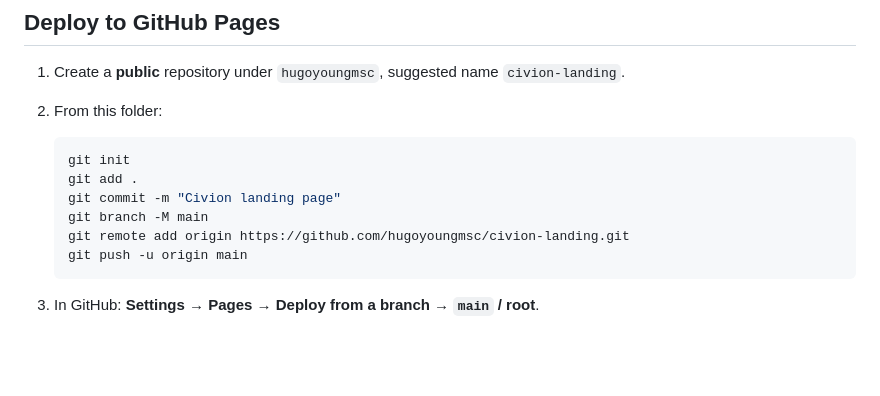
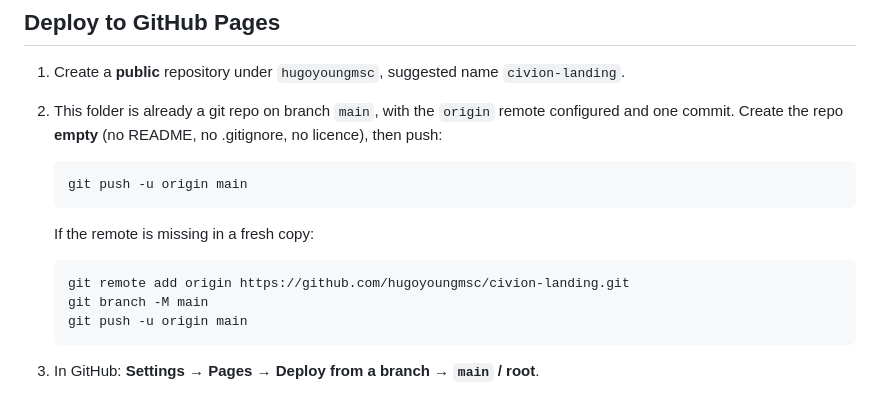
Before and after one commit to hugoyoungmsc/civion-landing, a Markdown page: README.md, the part around the change. Rendered like a GitHub page; blank space fills up the shorter version.

Commit message:
Update deployment notes for the initialized landing repo
The folder now has a main branch and origin remote; the remaining step is an empty GitHub repo and a push.

Co-Authored-By: Claude Opus 5 (1M context) <noreply@anthropic.com>

````diff
--- a/README.md
+++ b/README.md
@@ -47,14 +47,17 @@ What this means:
 ## Deploy to GitHub Pages
 
 1. Create a **public** repository under `hugoyoungmsc`, suggested name `civion-landing`.
-2. From this folder:
+2. This folder is already a git repo on branch `main`, with the `origin` remote configured and one commit. Create the repo **empty** (no README, no .gitignore, no licence), then push:
 
    ```bash
-   git init
-   git add .
-   git commit -m "Civion landing page"
+   git push -u origin main
+   ```
+
+   If the remote is missing in a fresh copy:
+
+   ```bash
+   git remote add origin https://github.com/hugoyoungmsc/civion-landing.git
    git branch -M main
-   git remote add origin https://github.com/hugoyoungmsc/civion-landing.git
    git push -u origin main
    ```
 
````
